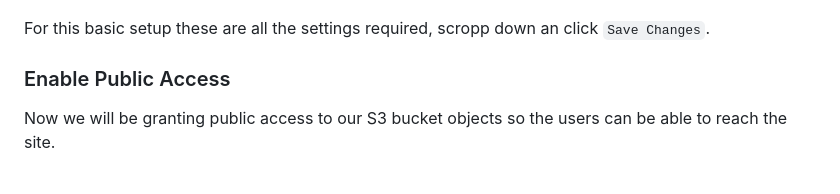
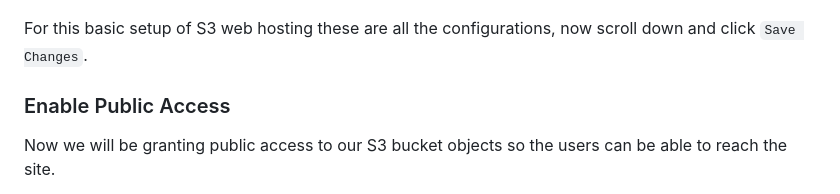
Before and after one commit to RowBlackGhost005/Module3_AWS_CodePipeline_Assigment, a Markdown page: README.md, the part around the change. Rendered like a GitHub page.

Commit message:
Doc Typo

```diff
--- a/README.md
+++ b/README.md
@@ -41,7 +41,7 @@ In this screen enable `Static Website hosting` and set the name of the `Index` d
 
 ![S3 Enable Hosting](doc/images/s3-enable-static.png)
 
-For this basic setup these are all the settings required, scropp down an click `Save Changes`.
+For this basic setup of S3 web hosting these are all the configurations, now scroll down and click `Save Changes`.
 
 ### Enable Public Access
 Now we will be granting public access to our S3 bucket objects so the users can be able to reach the site.
```
